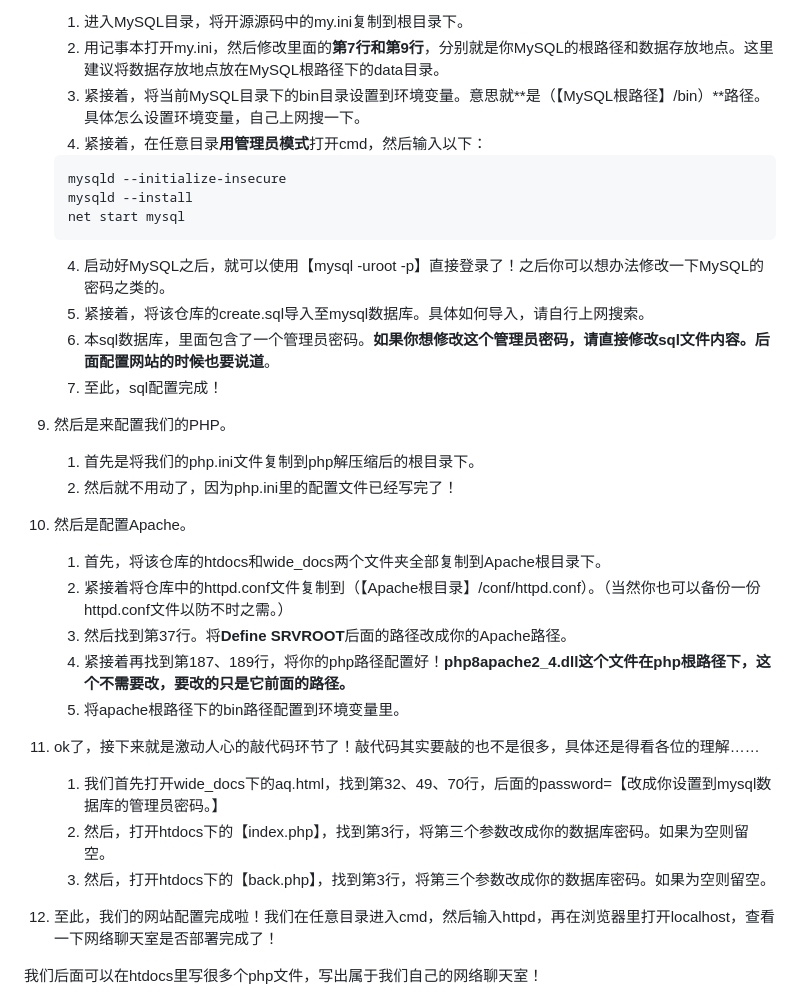
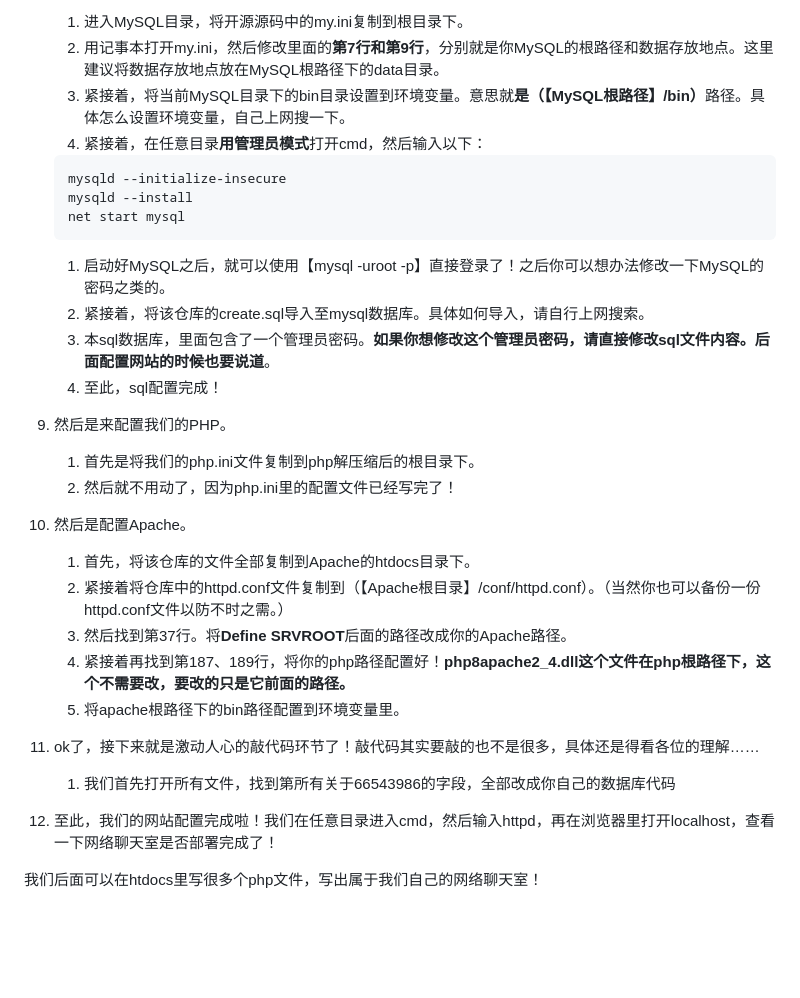
Before and after one commit to xphost008/WebChatRoom, a Markdown page: README.md, the part around the change. Rendered like a GitHub page; blank space fills up the shorter version.

````diff
--- a/README.md
+++ b/README.md
@@ -12,8 +12,8 @@
 8. 下载好三件套之后，我们便可以来配置一些东西啦，首先是配置MySQL：
     1. 进入MySQL目录，将开源源码中的my.ini复制到根目录下。
     2. 用记事本打开my.ini，然后修改里面的**第7行和第9行**，分别就是你MySQL的根路径和数据存放地点。这里建议将数据存放地点放在MySQL根路径下的data目录。
-    3. 紧接着，将当前MySQL目录下的bin目录设置到环境变量。意思就**是（【MySQL根路径】/bin）**路径。具体怎么设置环境变量，自己上网搜一下。
-    3. 紧接着，在任意目录**用管理员模式**打开cmd，然后输入以下：
+    3. 紧接着，将当前MySQL目录下的bin目录设置到环境变量。意思就<b>是（【MySQL根路径】/bin）</b>路径。具体怎么设置环境变量，自己上网搜一下。
+    4. 紧接着，在任意目录**用管理员模式**打开cmd，然后输入以下：
 
    ```bash
    mysqld --initialize-insecure
@@ -21,23 +21,21 @@
    net start mysql
    ```
 
-    4. 启动好MySQL之后，就可以使用【mysql -uroot -p】直接登录了！之后你可以想办法修改一下MySQL的密码之类的。
-    5. 紧接着，将该仓库的create.sql导入至mysql数据库。具体如何导入，请自行上网搜索。
-    6. 本sql数据库，里面包含了一个管理员密码。**如果你想修改这个管理员密码，请直接修改sql文件内容。后面配置网站的时候也要说道**。
-    7. 至此，sql配置完成！
+    1. 启动好MySQL之后，就可以使用【mysql -uroot -p】直接登录了！之后你可以想办法修改一下MySQL的密码之类的。
+    2. 紧接着，将该仓库的create.sql导入至mysql数据库。具体如何导入，请自行上网搜索。
+    3. 本sql数据库，里面包含了一个管理员密码。**如果你想修改这个管理员密码，请直接修改sql文件内容。后面配置网站的时候也要说道**。
+    4. 至此，sql配置完成！
 9. 然后是来配置我们的PHP。
     1. 首先是将我们的php.ini文件复制到php解压缩后的根目录下。
     2. 然后就不用动了，因为php.ini里的配置文件已经写完了！
 10. 然后是配置Apache。
-    1. 首先，将该仓库的htdocs和wide_docs两个文件夹全部复制到Apache根目录下。
+    1. 首先，将该仓库的文件全部复制到Apache的htdocs目录下。
     2. 紧接着将仓库中的httpd.conf文件复制到（【Apache根目录】/conf/httpd.conf）。（当然你也可以备份一份httpd.conf文件以防不时之需。）
     3. 然后找到第37行。将**Define SRVROOT**后面的路径改成你的Apache路径。
     4. 紧接着再找到第187、189行，将你的php路径配置好！**php8apache2_4.dll这个文件在php根路径下，这个不需要改，要改的只是它前面的路径。**
     5. 将apache根路径下的bin路径配置到环境变量里。
 11. ok了，接下来就是激动人心的敲代码环节了！敲代码其实要敲的也不是很多，具体还是得看各位的理解……
-    1. 我们首先打开wide_docs下的aq.html，找到第32、49、70行，后面的password=【改成你设置到mysql数据库的管理员密码。】
-    2. 然后，打开htdocs下的【index.php】，找到第3行，将第三个参数改成你的数据库密码。如果为空则留空。
-    3. 然后，打开htdocs下的【back.php】，找到第3行，将第三个参数改成你的数据库密码。如果为空则留空。
+    1. 我们首先打开所有文件，找到第所有关于66543986的字段，全部改成你自己的数据库代码
 12. 至此，我们的网站配置完成啦！我们在任意目录进入cmd，然后输入httpd，再在浏览器里打开localhost，查看一下网络聊天室是否部署完成了！
 
 我们后面可以在htdocs里写很多个php文件，写出属于我们自己的网络聊天室！
````
